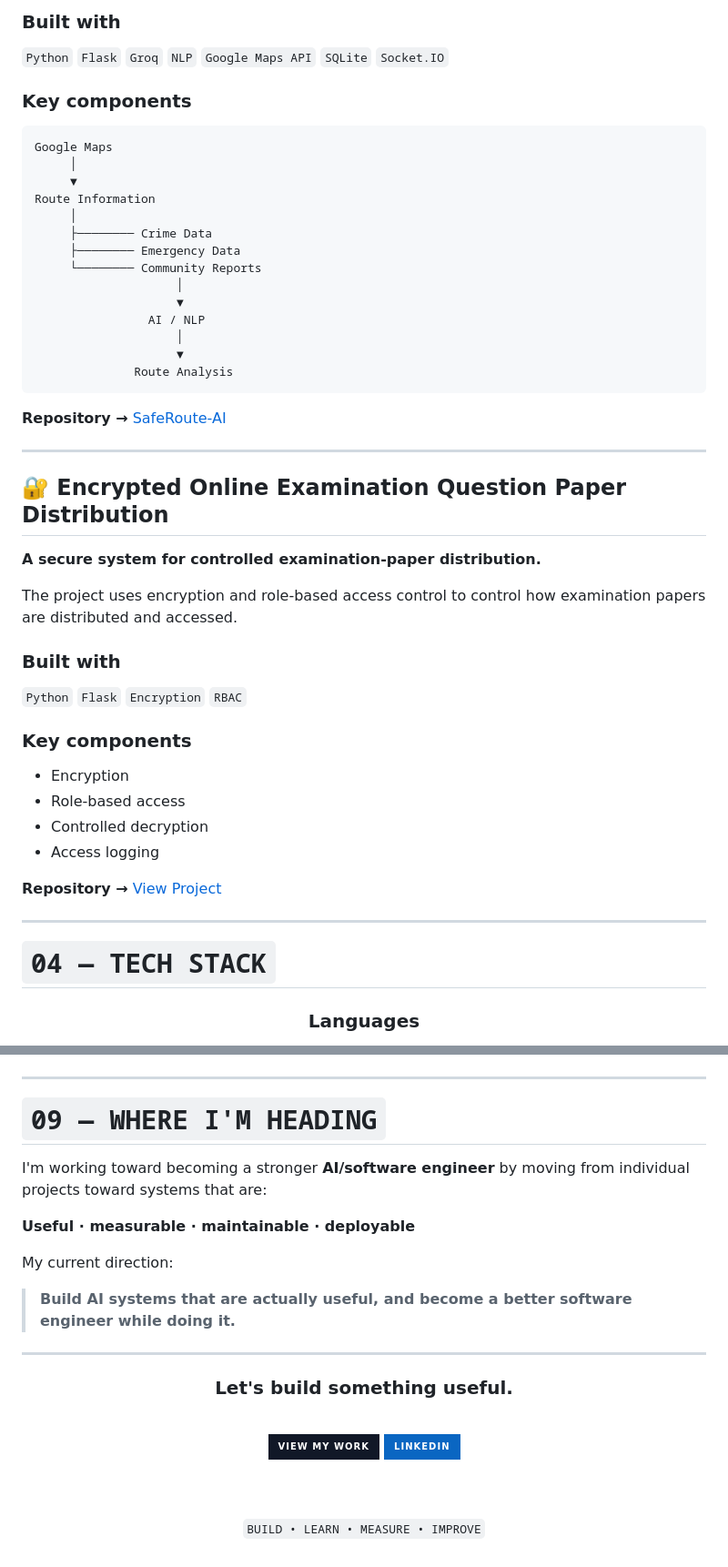
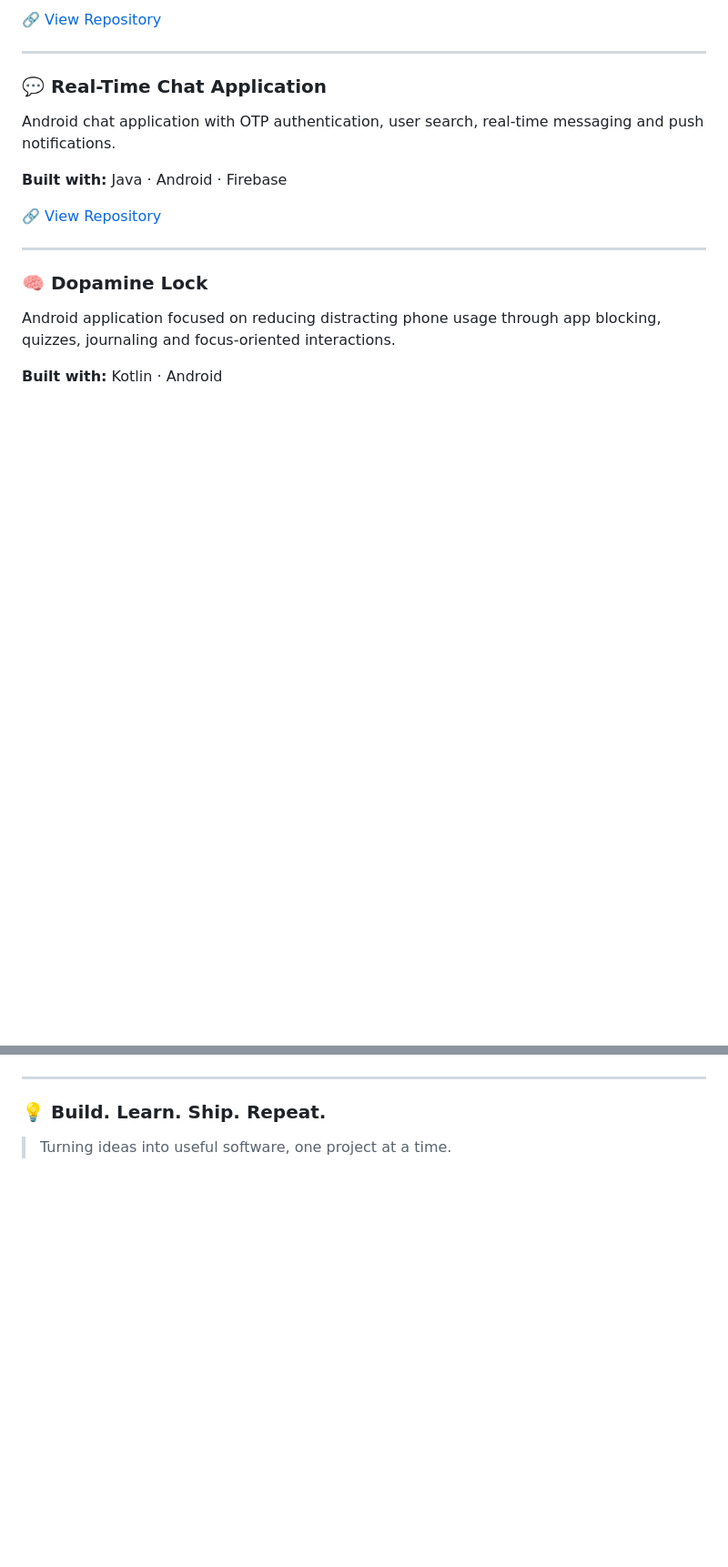
Before and after one commit to Sushanth-Patel/Sushanth-Patel, a Markdown page: README.md, 2 parts joined by grey strips. Shown at 91% size. Rendered like a GitHub page; badges without logos; blank space fills up the shorter version.

````diff
--- a/README.md
+++ b/README.md
@@ -86,55 +61,21 @@ SafeRoute AI combines route information with **crime, emergency, and community-r
 
-### Built with
-
-`Python` `Flask` `Groq` `NLP` `Google Maps API` `SQLite` `Socket.IO`
-
-### Key components
-
-```text
-Google Maps
-     │
-     ▼
-Route Information
-     │
-     ├──────── Crime Data
-     ├──────── Emergency Data
-     └──────── Community Reports
-                    │
-                    ▼
-                AI / NLP
-                    │
-                    ▼
-              Route Analysis
-```
-
-**Repository →** [SafeRoute-AI](https://github.com/Sushanth-Patel/SafeRoute-AI)
+🔗 [View Repository](https://github.com/Sushanth-Patel/Encrypted-Online-Examination-Question-Paper-Distribution-with-Role-Based-Access-Control)
 
 ---
 
-## 🔐 Encrypted Online Examination Question Paper Distribution
+### 💬 Real-Time Chat Application
 
-**A secure system for controlled examination-paper distribution.**
+Android chat application with OTP authentication, user search, real-time messaging and push notifications.
 
-The project uses encryption and role-based access control to control how examination papers are distributed and accessed.
+**Built with:** Java · Android · Firebase
 
-### Built with
-
-`Python` `Flask` `Encryption` `RBAC`
-
-### Key components
-
-- Encryption
-- Role-based access
-- Controlled decryption
-- Access logging
-
-**Repository →** [View Project](https://github.com/Sushanth-Patel/Encrypted-Online-Examination-Question-Paper-Distribution-with-Role-Based-Access-Control)
+🔗 [View Repository](https://github.com/Sushanth-Patel/Chat-Application)
 
 ---
 
-# `04 — TECH STACK`
+### 🧠 Dopamine Lock
 
-<div align="center">
+Android application focused on reducing distracting phone usage through app blocking, quizzes, journaling and focus-oriented interactions.
 
-### Languages
+**Built with:** Kotlin · Android
 
@@ -236,34 +126,6 @@ I want to know whether it **actually works**, which is why evaluation and measur
 
 ---
 
-# `09 — WHERE I'M HEADING`
+### 💡 Build. Learn. Ship. Repeat.
 
-I'm working toward becoming a stronger **AI/software engineer** by moving from individual projects toward systems that are:
-
-**Useful · measurable · maintainable · deployable**
-
-My current direction:
-
-> **Build AI systems that are actually useful, and become a better software engineer while doing it.**
-
----
-
-<div align="center">
-
-### Let's build something useful.
-
-<br>
-
-<a href="https://github.com/Sushanth-Patel">
-<img src="https://img.shields.io/badge/VIEW%20MY%20WORK-111827?style=for-the-badge&logo=github&logoColor=white"/>
-</a>
-
-<a href="https://www.linkedin.com/in/sushanth-patel">
-<img src="https://img.shields.io/badge/LINKEDIN-0A66C2?style=for-the-badge&logo=linkedin&logoColor=white"/>
-</a>
-
-<br><br>
-
-`BUILD • LEARN • MEASURE • IMPROVE`
-
-</div>
+> Turning ideas into useful software, one project at a time.
````
Also changed, not shown: other parts of README.md (+60 -136 lines).
